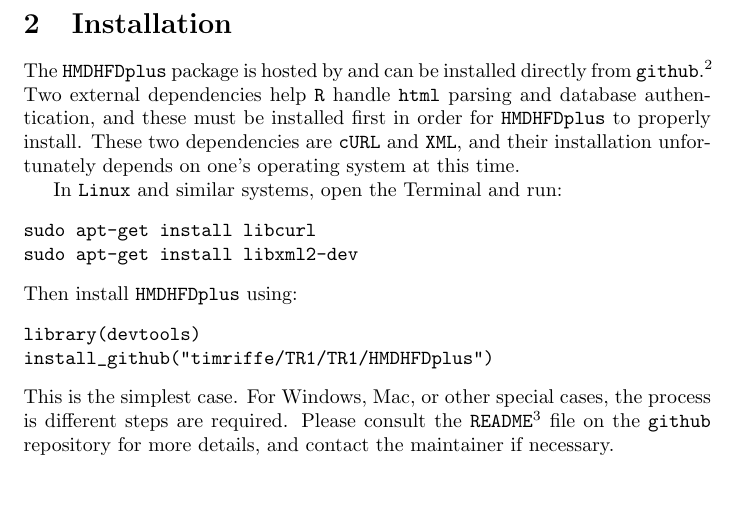
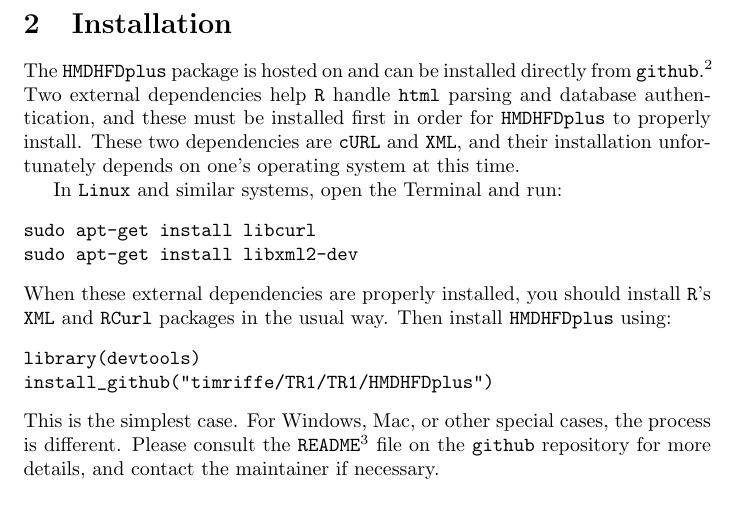
Before and after one commit to timriffe/TR1, a LaTeX paper (TR1/Riffe2015.tex): part of page 2 of 5, cut so that both start at the same text, the shorter picture padded with empty space. Compiled offline with pdfLaTeX.

Commit message:
minor changes. Sent to Dima for comment

```diff
--- a/TR1/Riffe2015.tex
+++ b/TR1/Riffe2015.tex
@@ -41,7 +41,7 @@
 examples.
 
 \section{Installation}
-The \texttt{HMDHFDplus} package is hosted by and can be installed
+The \texttt{HMDHFDplus} package is hosted on and can be installed
 directly from \texttt{github}.\footnote{The package is under the following url:
 \url{http://github.com/timriffe/TR1/tree/master/TR1/HMDHFDplus}. This report,
 as well as a useful \texttt{README} document, can be found under
@@ -55,13 +55,14 @@
 sudo apt-get install libcurl
 sudo apt-get install libxml2-dev
 \end{verbatim}
-Then install \texttt{HMDHFDplus} using:
+When these external dependencies are properly installed, you should install
+\texttt{R}'s \texttt{XML} and \texttt{RCurl} packages in the usual way. Then install \texttt{HMDHFDplus} using:
 \begin{verbatim}
 library(devtools)
 install_github("timriffe/TR1/TR1/HMDHFDplus")
 \end{verbatim}
 This is the simplest case. For Windows, Mac, or other special cases, the process
-is different steps are required. Please consult the
+is different. Please consult the
 \texttt{README}\footnote{The \texttt{README} is at the
 foot of the main repository
 page: \url{https://github.com/timriffe/TR1}} file on the
```
Also changed, not shown: TR1/Riffe2015.pdf.
